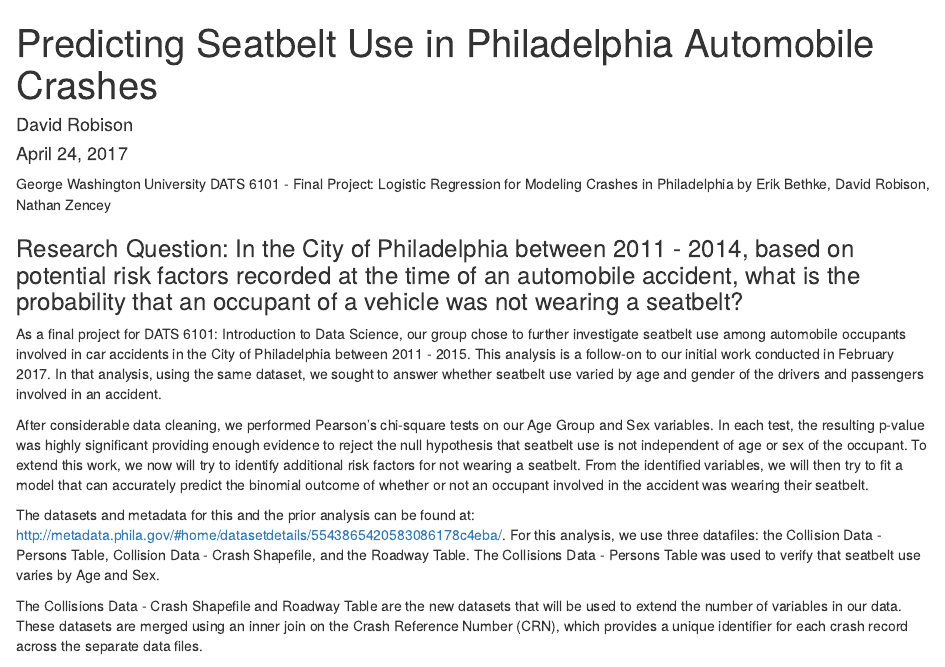
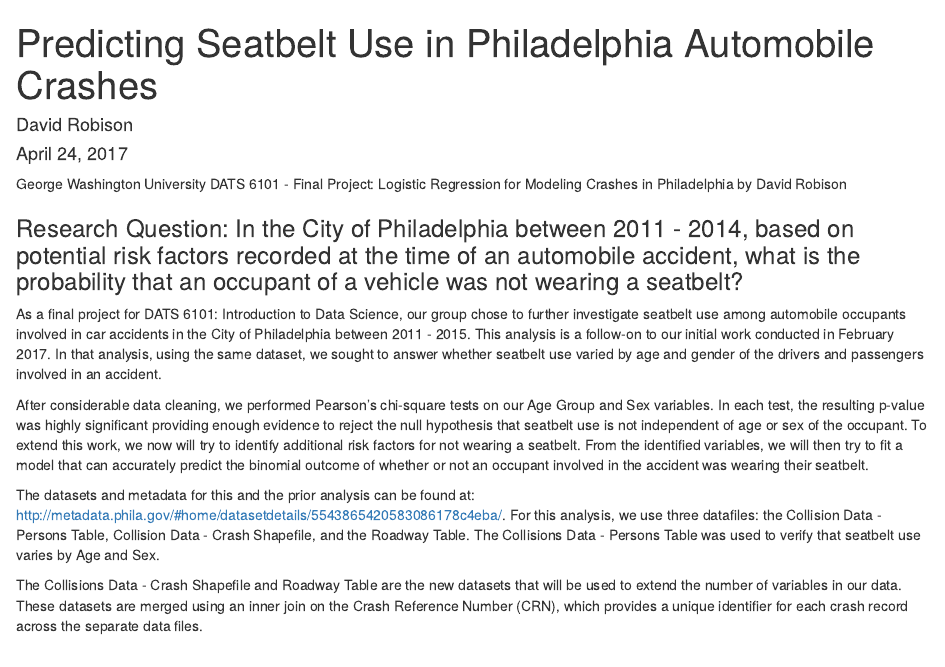
Before and after one commit to robi86/Masters-Project-Work, an R Markdown document (Introduction to Data Science/Final_Project_Code.rmd): the page in a window 1100 px wide, from its top. Rendered offline with R 4.5, knitr and Pandoc, with nearby package versions; some code elsewhere in the file could not run offline; long lines of code are wrapped.

Commit message:
Update Final_Project_Code.rmd

````diff
--- a/Introduction to Data Science/Final_Project_Code.rmd
+++ b/Introduction to Data Science/Final_Project_Code.rmd
@@ -11,7 +11,7 @@ output:
 knitr::opts_chunk$set(echo = TRUE)
 ```
 
-George Washington University DATS 6101 - Final Project: Logistic Regression for Modeling Crashes in Philadelphia by Erik Bethke, David Robison, Nathan Zencey
+George Washington University DATS 6101 - Final Project: Logistic Regression for Modeling Crashes in Philadelphia by David Robison
 
 ### Research Question: In the City of Philadelphia between 2011 - 2014, based on potential risk factors recorded at the time of an automobile accident, what is the probability that an occupant of a vehicle was not wearing a seatbelt?
 
````
